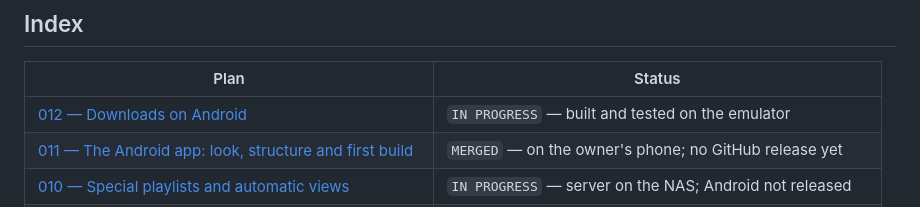
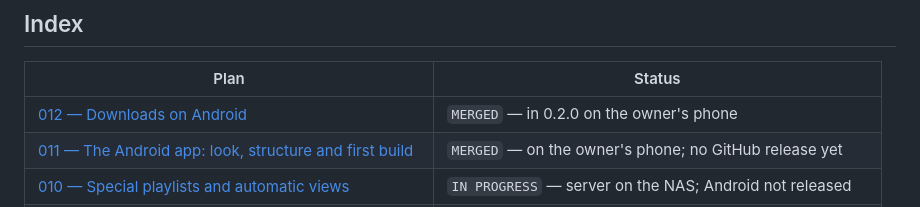
Before and after one commit to vivekg7/dhun, a Markdown page: docs/plans/README.md, the part around the change. Drawn GitHub-style.

```diff
--- a/docs/plans/README.md
+++ b/docs/plans/README.md
@@ -84,7 +84,7 @@ wrong.
 
 | Plan                                                                         | Status                                                   |
 | ---------------------------------------------------------------------------- | -------------------------------------------------------- |
-| [012 — Downloads on Android](012_downloads.md)                               | `IN PROGRESS` — built and tested on the emulator         |
+| [012 — Downloads on Android](012_downloads.md)                               | `MERGED` — in 0.2.0 on the owner's phone                 |
 | [011 — The Android app: look, structure and first build](011_android_app.md) | `MERGED` — on the owner's phone; no GitHub release yet   |
 | [010 — Special playlists and automatic views](010_special_playlists.md)      | `IN PROGRESS` — server on the NAS; Android not released  |
 | [009 — Resume long files on every device](009_resume_long_files.md)          | `IN PROGRESS` — server on the NAS; Android not released  |
```
Also changed, not shown: docs/plans/012_downloads.md (+1 -1 lines).
